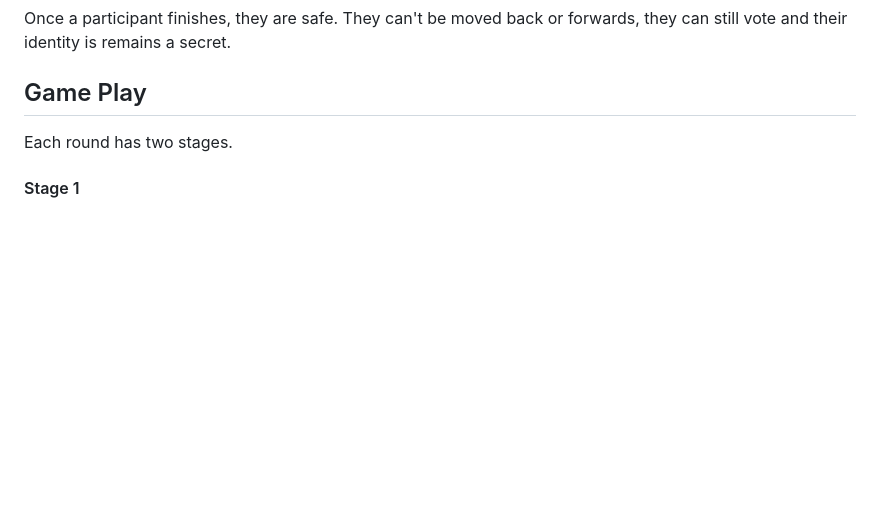
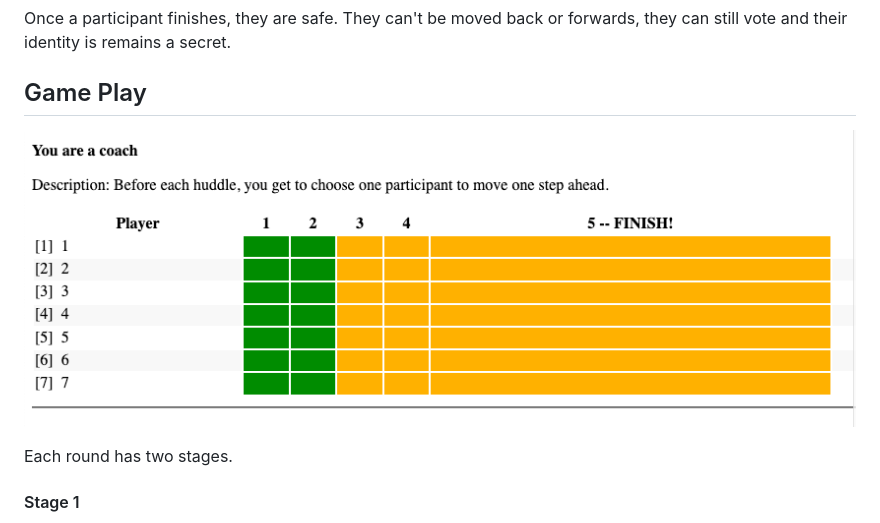
Before and after one commit to noahkoch/mole-game, a Markdown page: README.md, the part around the change. Rendered like a GitHub page; pictures changed too: .github_images/starting-board.png (added); blank space fills up the shorter version.

Commit message:
Add board image

```diff
--- a/README.md
+++ b/README.md
@@ -30,6 +30,9 @@ Once a participant has been disqualified (DQ'd) they are out of the game and the
 Once a participant finishes, they are safe. They can't be moved back or forwards, they can still vote and their identity is remains a secret.
 
 ## Game Play
+![Starting Game Board](.github_images/starting-board.png?raw=true "Starting Game Board")
+
+
 Each round has two stages.
 
 #### Stage 1
```
Also changed, not shown: .github_images/dq-and-finish.png (added), .github_images/dq.png (added), 1 other file.
